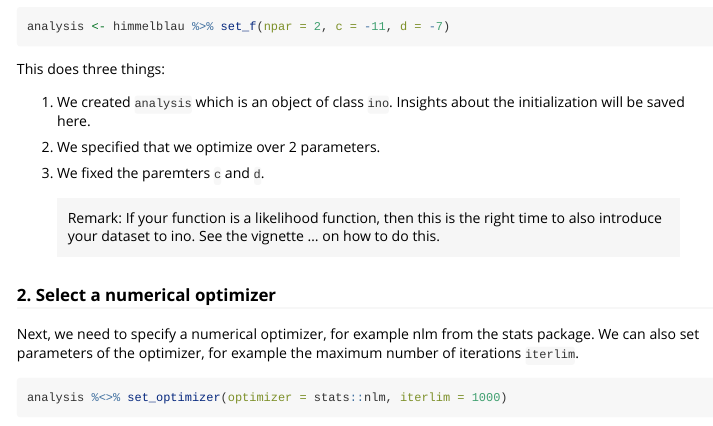
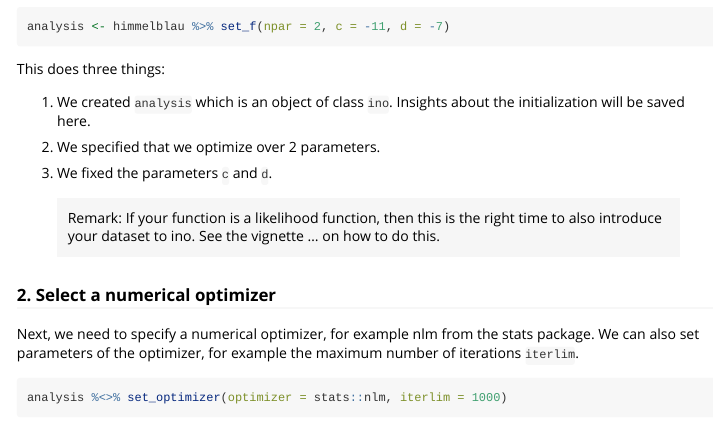
Before and after one commit to loelschlaeger/ino, an R Markdown document (vignettes/ino-workflow.Rmd): the page in a window 1100 px wide, from 1210 px down. Rendered offline with R 4.5, knitr and Pandoc, with nearby package versions.

Commit message:
Update ino-workflow.Rmd
fixed typo

```diff
--- a/vignettes/ino-workflow.Rmd
+++ b/vignettes/ino-workflow.Rmd
@@ -57,7 +57,7 @@ This does three things:
 
 2. We specified that we optimize over 2 parameters.
 
-3. We fixed the paremters `c` and `d`.
+3. We fixed the parameters `c` and `d`.
 
 > Remark: If your function is a likelihood function, then this is the right time to also introduce your dataset to ino. See the vignette ... on how to do this.
 
```
